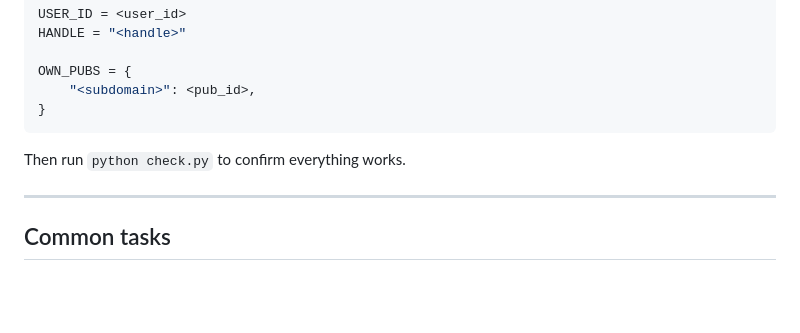
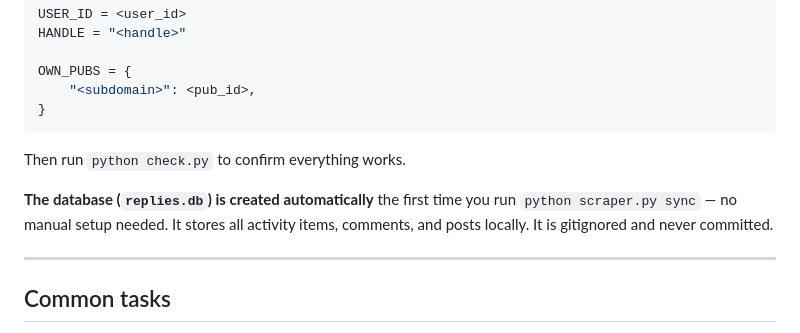
Before and after one commit to alyssafuward/substack-replies, a Markdown page: CLAUDE.md, the part around the change. Rendered like a GitHub page; blank space fills up the shorter version.

Commit message:
Fix ongoing use navigation step; add DB creation info to CLAUDE.md
Co-Authored-By: Claude Sonnet 4.6 <noreply@anthropic.com>

```diff
--- a/CLAUDE.md
+++ b/CLAUDE.md
@@ -87,6 +87,8 @@ OWN_PUBS = {
 
 Then run `python check.py` to confirm everything works.
 
+**The database (`replies.db`) is created automatically** the first time you run `python scraper.py sync` — no manual setup needed. It stores all activity items, comments, and posts locally. It is gitignored and never committed.
+
 ---
 
 ## Common tasks
```
Also changed, not shown: SETUP.md (+3 -2 lines).
